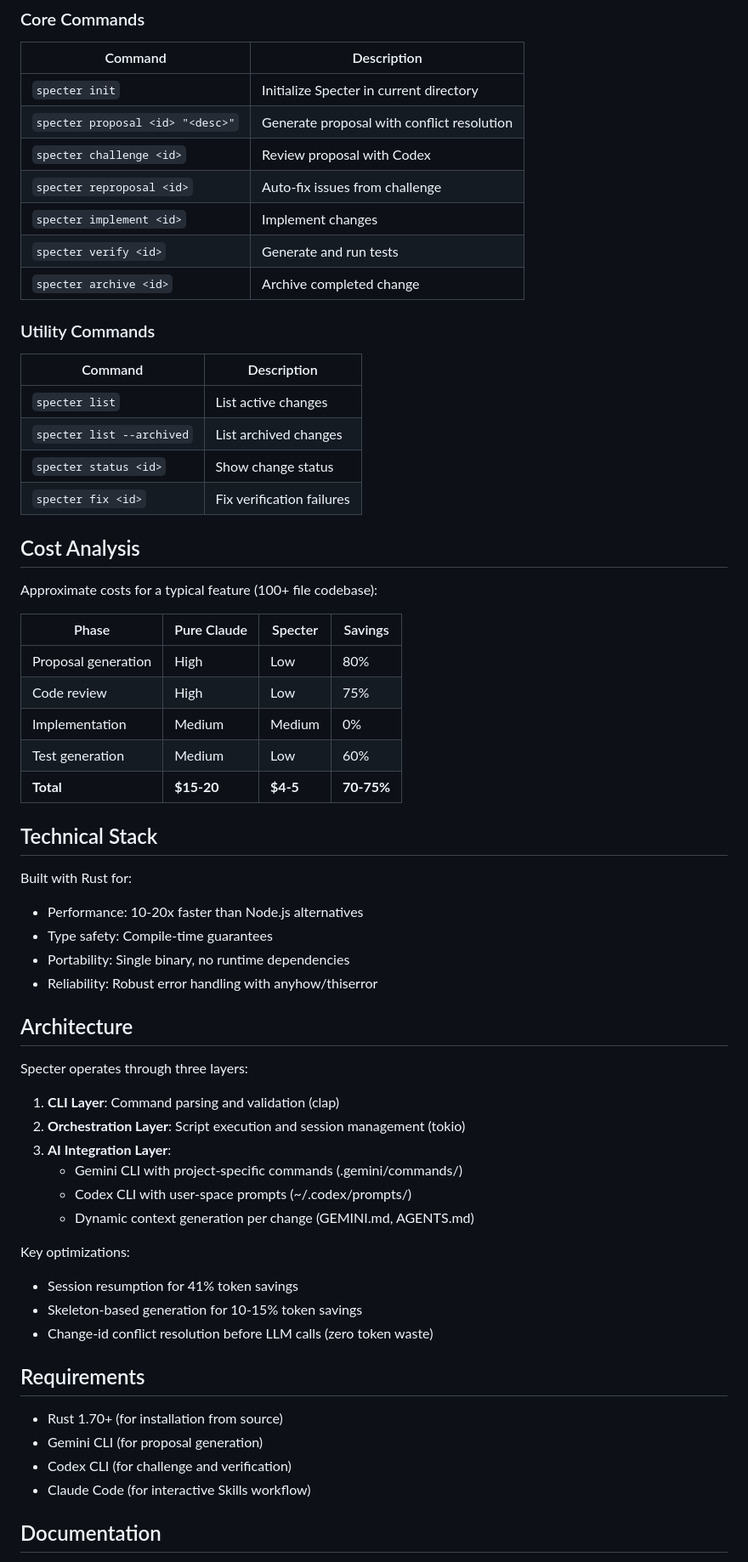
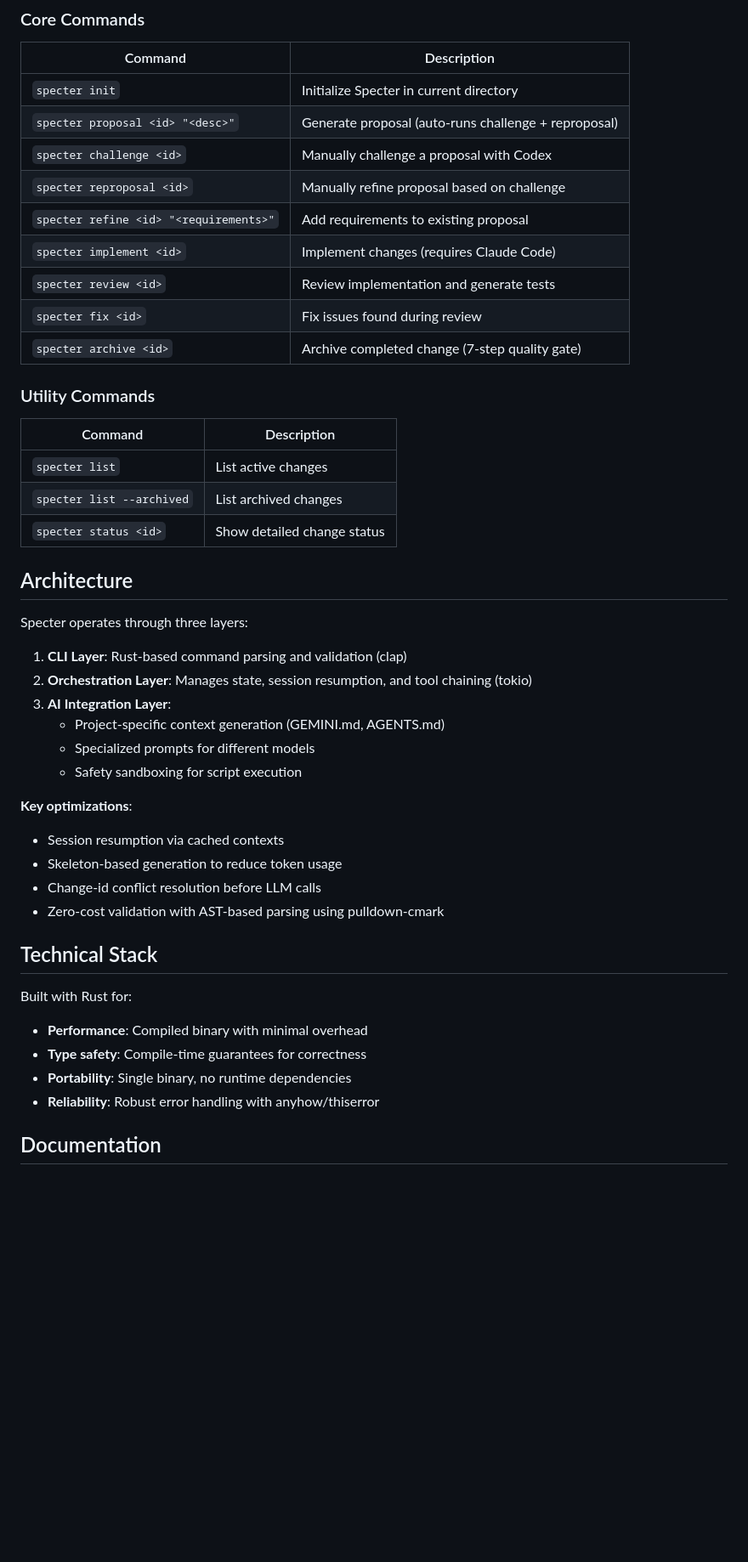
Before and after one commit to chrischeng-c4/agentd, a Markdown page: README.md, the part around one of its changes. Shown at 85% size. GitHub-like rendering; blank space fills up the shorter version.

```diff
--- a/README.md
+++ b/README.md
@@ -162,12 +221,14 @@ project/
 | Command | Description |
 |---------|-------------|
 | `specter init` | Initialize Specter in current directory |
-| `specter proposal <id> "<desc>"` | Generate proposal with conflict resolution |
-| `specter challenge <id>` | Review proposal with Codex |
-| `specter reproposal <id>` | Auto-fix issues from challenge |
-| `specter implement <id>` | Implement changes |
-| `specter verify <id>` | Generate and run tests |
-| `specter archive <id>` | Archive completed change |
+| `specter proposal <id> "<desc>"` | Generate proposal (auto-runs challenge + reproposal) |
+| `specter challenge <id>` | Manually challenge a proposal with Codex |
+| `specter reproposal <id>` | Manually refine proposal based on challenge |
+| `specter refine <id> "<requirements>"` | Add requirements to existing proposal |
+| `specter implement <id>` | Implement changes (requires Claude Code) |
+| `specter review <id>` | Review implementation and generate tests |
+| `specter fix <id>` | Fix issues found during review |
+| `specter archive <id>` | Archive completed change (7-step quality gate) |
 
 ### Utility Commands
 
@@ -175,51 +236,32 @@ project/
 |---------|-------------|
 | `specter list` | List active changes |
 | `specter list --archived` | List archived changes |
-| `specter status <id>` | Show change status |
-| `specter fix <id>` | Fix verification failures |
-
-## Cost Analysis
-
-Approximate costs for a typical feature (100+ file codebase):
-
-| Phase | Pure Claude | Specter | Savings |
-|-------|-------------|---------|---------|
-| Proposal generation | High | Low | 80% |
-| Code review | High | Low | 75% |
-| Implementation | Medium | Medium | 0% |
-| Test generation | Medium | Low | 60% |
-| **Total** | **$15-20** | **$4-5** | **70-75%** |
-
-## Technical Stack
-
-Built with Rust for:
-- Performance: 10-20x faster than Node.js alternatives
-- Type safety: Compile-time guarantees
-- Portability: Single binary, no runtime dependencies
-- Reliability: Robust error handling with anyhow/thiserror
+| `specter status <id>` | Show detailed change status |
 
 ## Architecture
 
 Specter operates through three layers:
 
-1. **CLI Layer**: Command parsing and validation (clap)
-2. **Orchestration Layer**: Script execution and session management (tokio)
+1. **CLI Layer**: Rust-based command parsing and validation (clap)
+2. **Orchestration Layer**: Manages state, session resumption, and tool chaining (tokio)
 3. **AI Integration Layer**:
-   - Gemini CLI with project-specific commands (.gemini/commands/)
-   - Codex CLI with user-space prompts (~/.codex/prompts/)
-   - Dynamic context generation per change (GEMINI.md, AGENTS.md)
+   - Project-specific context generation (GEMINI.md, AGENTS.md)
+   - Specialized prompts for different models
+   - Safety sandboxing for script execution
 
-Key optimizations:
-- Session resumption for 41% token savings
-- Skeleton-based generation for 10-15% token savings
-- Change-id conflict resolution before LLM calls (zero token waste)
+**Key optimizations**:
+- Session resumption via cached contexts
+- Skeleton-based generation to reduce token usage
+- Change-id conflict resolution before LLM calls
+- Zero-cost validation with AST-based parsing using pulldown-cmark
 
-## Requirements
+## Technical Stack
 
-- Rust 1.70+ (for installation from source)
-- Gemini CLI (for proposal generation)
-- Codex CLI (for challenge and verification)
-- Claude Code (for interactive Skills workflow)
+Built with Rust for:
+- **Performance**: Compiled binary with minimal overhead
+- **Type safety**: Compile-time guarantees for correctness
+- **Portability**: Single binary, no runtime dependencies
+- **Reliability**: Robust error handling with anyhow/thiserror
 
 ## Documentation
 
```
Also changed, not shown: other parts of README.md (+155 -93 lines).
